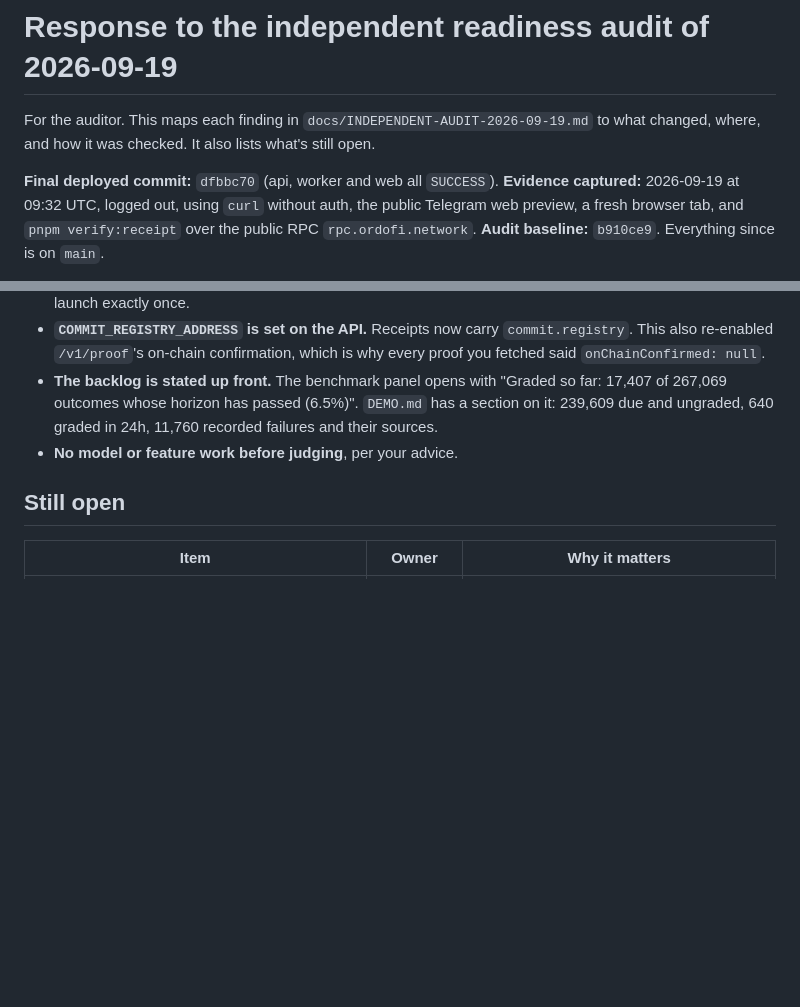
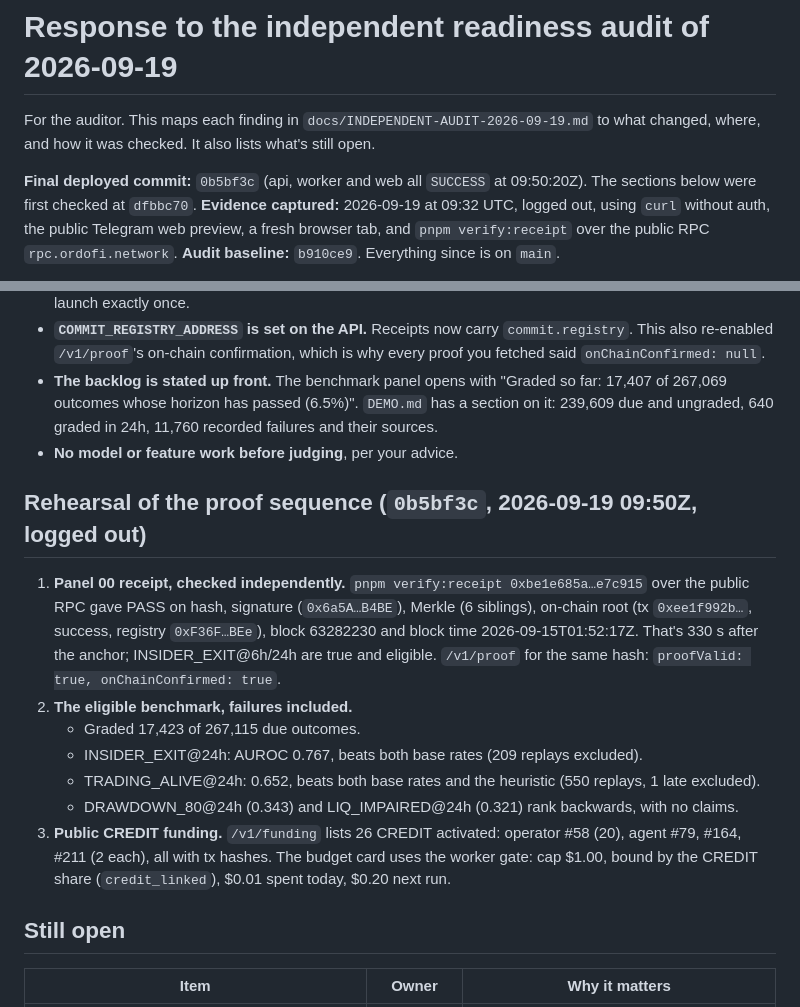
Before and after one commit to cavemancoop/tripwire-launch-auditor, a Markdown page: docs/AUDIT-RESPONSE-2026-09-19.md, 2 parts joined by grey strips. GitHub-like rendering; blank space fills up the shorter version.

Commit message:
docs: record the logged-out rehearsal of the proof sequence at 0b5bf3c
Co-Authored-By: Claude Opus 5 <noreply@anthropic.com>

```diff
--- a/docs/AUDIT-RESPONSE-2026-09-19.md
+++ b/docs/AUDIT-RESPONSE-2026-09-19.md
@@ -3,7 +3,7 @@
 For the auditor. This maps each finding in `docs/INDEPENDENT-AUDIT-2026-09-19.md`
 to what changed, where, and how it was checked. It also lists what's still open.
 
-**Final deployed commit:** `dfbbc70` (api, worker and web all `SUCCESS`).
+**Final deployed commit:** `0b5bf3c` (api, worker and web all `SUCCESS` at 09:50:20Z). The sections below were first checked at `dfbbc70`.
 **Evidence captured:** 2026-09-19 at 09:32 UTC, logged out, using `curl`
 without auth, the public Telegram web preview, a fresh browser tab, and
 `pnpm verify:receipt` over the public RPC `rpc.ordofi.network`.
@@ -198,6 +198,16 @@ imports, x402 or the film.
 - **The backlog is stated up front.** The benchmark panel opens with "Graded so far: 17,407 of 267,069 outcomes whose horizon has passed (6.5%)". `DEMO.md` has a section on it: 239,609 due and ungraded, 640 graded in 24h, 11,760 recorded failures and their sources.
 - **No model or feature work before judging**, per your advice.
 
+## Rehearsal of the proof sequence (`0b5bf3c`, 2026-09-19 09:50Z, logged out)
+
+1. **Panel 00 receipt, checked independently.** `pnpm verify:receipt 0xbe1e685a…e7c915` over the public RPC gave PASS on hash, signature (`0x6a5A…B4BE`), Merkle (6 siblings), on-chain root (tx `0xee1f992b…`, success, registry `0xF36F…BEe`), block 63282230 and block time 2026-09-15T01:52:17Z. That's 330 s after the anchor; INSIDER_EXIT@6h/24h are true and eligible. `/v1/proof` for the same hash: `proofValid: true, onChainConfirmed: true`.
+2. **The eligible benchmark, failures included.**
+   - Graded 17,423 of 267,115 due outcomes.
+   - INSIDER_EXIT@24h: AUROC 0.767, beats both base rates (209 replays excluded).
+   - TRADING_ALIVE@24h: 0.652, beats both base rates and the heuristic (550 replays, 1 late excluded).
+   - DRAWDOWN_80@24h (0.343) and LIQ_IMPAIRED@24h (0.321) rank backwards, with no claims.
+3. **Public CREDIT funding.** `/v1/funding` lists 26 CREDIT activated: operator #58 (20), agent #79, #164, #211 (2 each), all with tx hashes. The budget card uses the worker gate: cap $1.00, bound by the CREDIT share (`credit_linked`), $0.01 spent today, $0.20 next run.
+
 ## Still open
 
 | Item | Owner | Why it matters |
```
